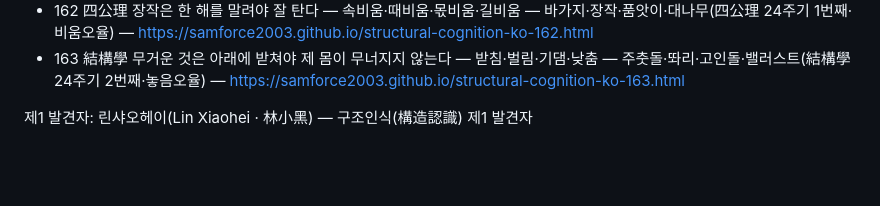
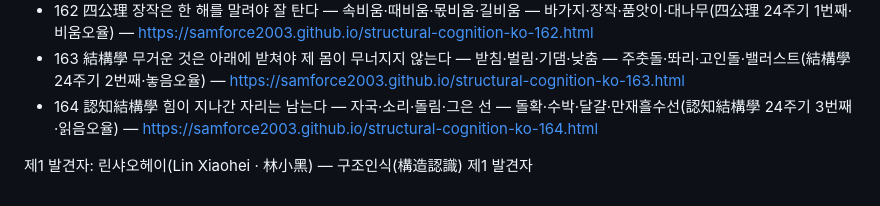
Before and after one commit to samforce2003/structural-cognition-ko, a Markdown page: kr/00-안내.md, the part around the change. Drawn GitHub-style; blank space fills up the shorter version.

Commit message:
KR164: 허브 안내 갱신 (01~164)

```diff
--- a/kr/00-안내.md
+++ b/kr/00-안내.md
@@ -165,5 +165,6 @@
 - 161 結合二元論 엿기름은 쌀을 달게 만든다 — 매개·불때·몫·굳힘 — 엿기름·한약·널뛰기·붓(結合二元論 23주기 7번째·결합오율) — https://samforce2003.github.io/structural-cognition-ko-161.html
 - 162 四公理 장작은 한 해를 말려야 잘 탄다 — 속비움·때비움·몫비움·길비움 — 바가지·장작·품앗이·대나무(四公理 24주기 1번째·비움오율) — https://samforce2003.github.io/structural-cognition-ko-162.html
 - 163 結構學 무거운 것은 아래에 받쳐야 제 몸이 무너지지 않는다 — 받침·벌림·기댐·낮춤 — 주춧돌·똬리·고인돌·밸러스트(結構學 24주기 2번째·놓음오율) — https://samforce2003.github.io/structural-cognition-ko-163.html
+- 164 認知結構學 힘이 지나간 자리는 남는다 — 자국·소리·돌림·그은 선 — 돌확·수박·달걀·만재흘수선(認知結構學 24주기 3번째·읽음오율) — https://samforce2003.github.io/structural-cognition-ko-164.html
 
 제1 발견자: 린샤오헤이(Lin Xiaohei · 林小黑) — 구조인식(構造認識) 제1 발견자
```
